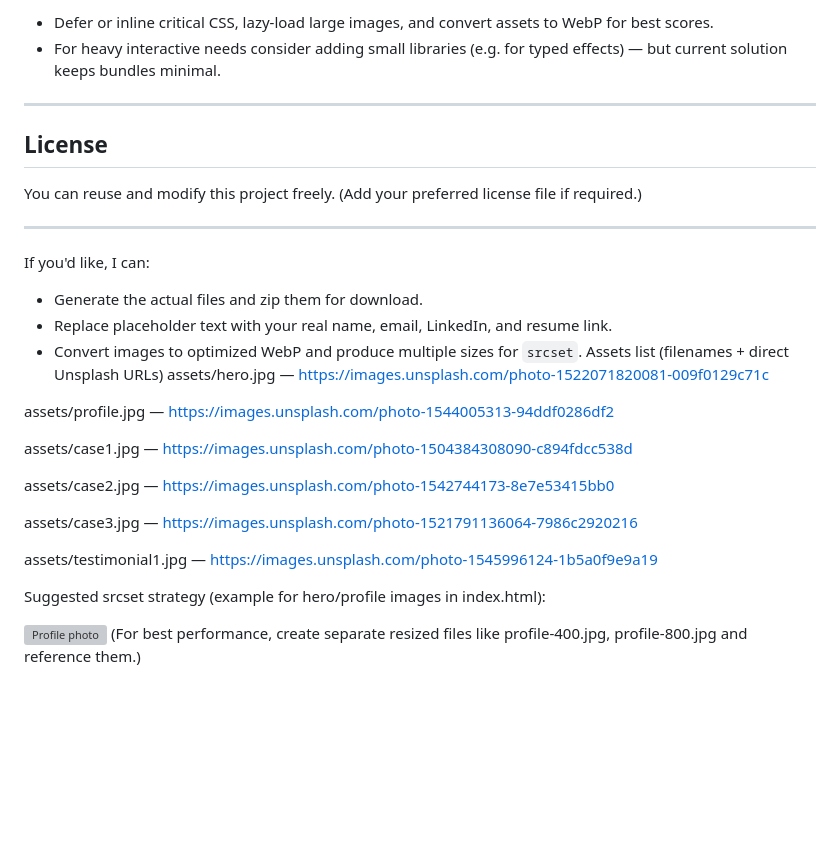
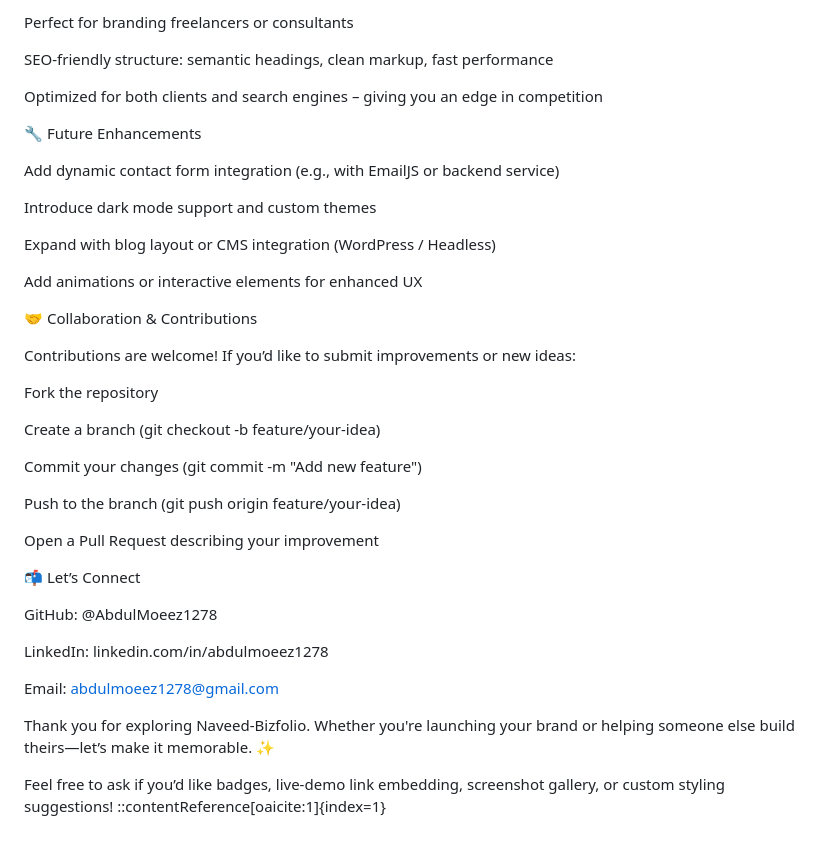
Before and after one commit to AbdulMoeez1278/moizy-bizfolio, a Markdown page: README.md, the part around the change printed below. Rendered like a GitHub page; blank space fills up the shorter version; grey boxes are pictures that could not be loaded.

Commit message:
Rename project to naveed-bizfolio and update README
Updated project name and enhanced the README content to reflect new features and structure.

```diff
--- a/README.md
+++ b/README.md
@@ -98,37 +69,43 @@ Download these images from Unsplash and save with the exact filenames shown.
 
-- Defer or inline critical CSS, lazy-load large images, and convert assets to WebP for best scores.
-- For heavy interactive needs consider adding small libraries (e.g. for typed effects) — but current solution keeps bundles minimal.
+Perfect for branding freelancers or consultants
 
----
+SEO-friendly structure: semantic headings, clean markup, fast performance
 
-## License
+Optimized for both clients and search engines – giving you an edge in competition
 
-You can reuse and modify this project freely. (Add your preferred license file if required.)
+🔧 Future Enhancements
 
----
+Add dynamic contact form integration (e.g., with EmailJS or backend service)
 
-If you'd like, I can:
+Introduce dark mode support and custom themes
 
-- Generate the actual files and zip them for download.
-- Replace placeholder text with your real name, email, LinkedIn, and resume link.
-- Convert images to optimized WebP and produce multiple sizes for `srcset`.
-  Assets list (filenames + direct Unsplash URLs)
-  assets/hero.jpg — https://images.unsplash.com/photo-1522071820081-009f0129c71c
+Expand with blog layout or CMS integration (WordPress / Headless)
 
-assets/profile.jpg — https://images.unsplash.com/photo-1544005313-94ddf0286df2
+Add animations or interactive elements for enhanced UX
 
-assets/case1.jpg — https://images.unsplash.com/photo-1504384308090-c894fdcc538d
+🤝 Collaboration & Contributions
 
-assets/case2.jpg — https://images.unsplash.com/photo-1542744173-8e7e53415bb0
+Contributions are welcome! If you’d like to submit improvements or new ideas:
 
-assets/case3.jpg — https://images.unsplash.com/photo-1521791136064-7986c2920216
+Fork the repository
 
-assets/testimonial1.jpg — https://images.unsplash.com/photo-1545996124-1b5a0f9e9a19
+Create a branch (git checkout -b feature/your-idea)
 
-Suggested srcset strategy (example for hero/profile images in index.html):
+Commit your changes (git commit ‐m "Add new feature")
 
-<img src="assets/profile.jpg"
-     srcset="assets/profile.jpg 400w, assets/profile.jpg 800w"
-     sizes="(max-width:480px) 220px, (max-width:1024px) 300px, 380px"
-     alt="Profile photo">
-(For best performance, create separate resized files like profile-400.jpg, profile-800.jpg and reference them.)
+Push to the branch (git push origin feature/your-idea)
+
+Open a Pull Request describing your improvement
+
+📬 Let’s Connect
+
+GitHub: @AbdulMoeez1278
+
+LinkedIn: linkedin.com/in/abdulmoeez1278
+
+Email: abdulmoeez1278@gmail.com
+
+Thank you for exploring Naveed-Bizfolio. Whether you're launching your brand or helping someone else build theirs—let’s make it memorable. ✨
+
+Feel free to ask if you’d like badges, live-demo link embedding, screenshot gallery, or custom styling suggestions!
+::contentReference[oaicite:1]{index=1}
```
Also changed, not shown: other parts of README.md (+37 -66 lines).
